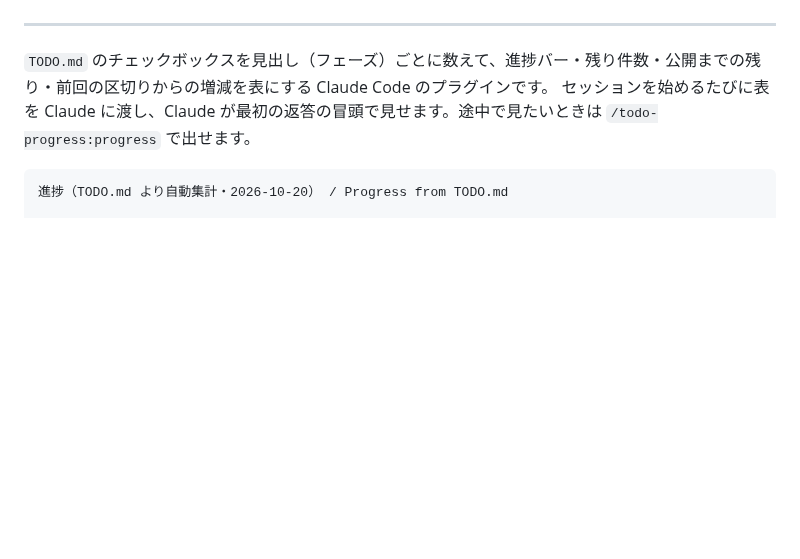
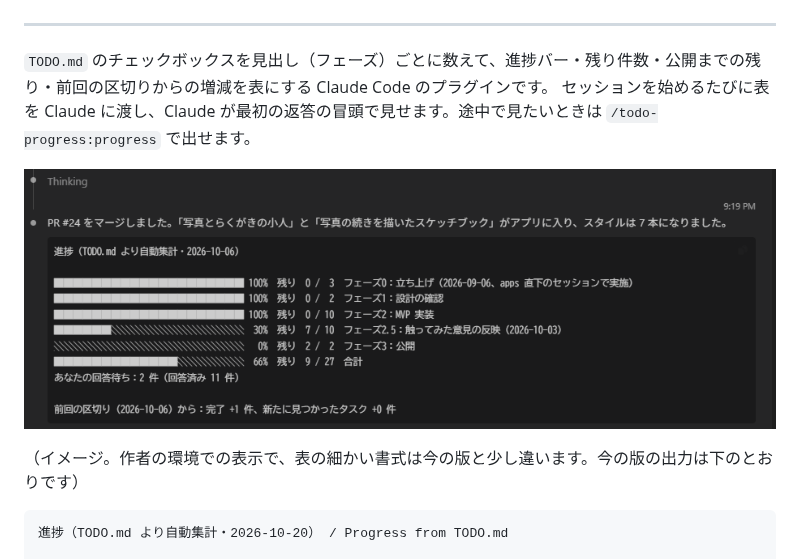
Before and after one commit to n-yoshida-dev/claude-code-toolkit, a Markdown page: plugins/todo-progress/README.md, the part around the change. Rendered like a GitHub page; pictures changed too: docs/images/todo-progress.png (added); blank space fills up the shorter version.

Commit message:
README に進捗表のイメージ図を貼る（一覧と todo-progress）
Co-Authored-By: Claude Opus 5.5 <noreply@anthropic.com>

````diff
--- a/plugins/todo-progress/README.md
+++ b/plugins/todo-progress/README.md
@@ -9,6 +9,10 @@ Heading words for "release", "after release", "on hold" and "waiting" are config
 
 `TODO.md` のチェックボックスを見出し（フェーズ）ごとに数えて、進捗バー・残り件数・公開までの残り・前回の区切りからの増減を表にする Claude Code のプラグインです。
 セッションを始めるたびに表を Claude に渡し、Claude が最初の返答の冒頭で見せます。途中で見たいときは `/todo-progress:progress` で出せます。
+
+![Claude の返答に進捗表が表示された画面](../../docs/images/todo-progress.png)
+
+（イメージ。作者の環境での表示で、表の細かい書式は今の版と少し違います。今の版の出力は下のとおりです）
 
 ```
 進捗（TODO.md より自動集計・2026-10-20） / Progress from TODO.md
````
Also changed, not shown: CLAUDE.md (+1 -0 lines), README.md (+3 -3 lines).
